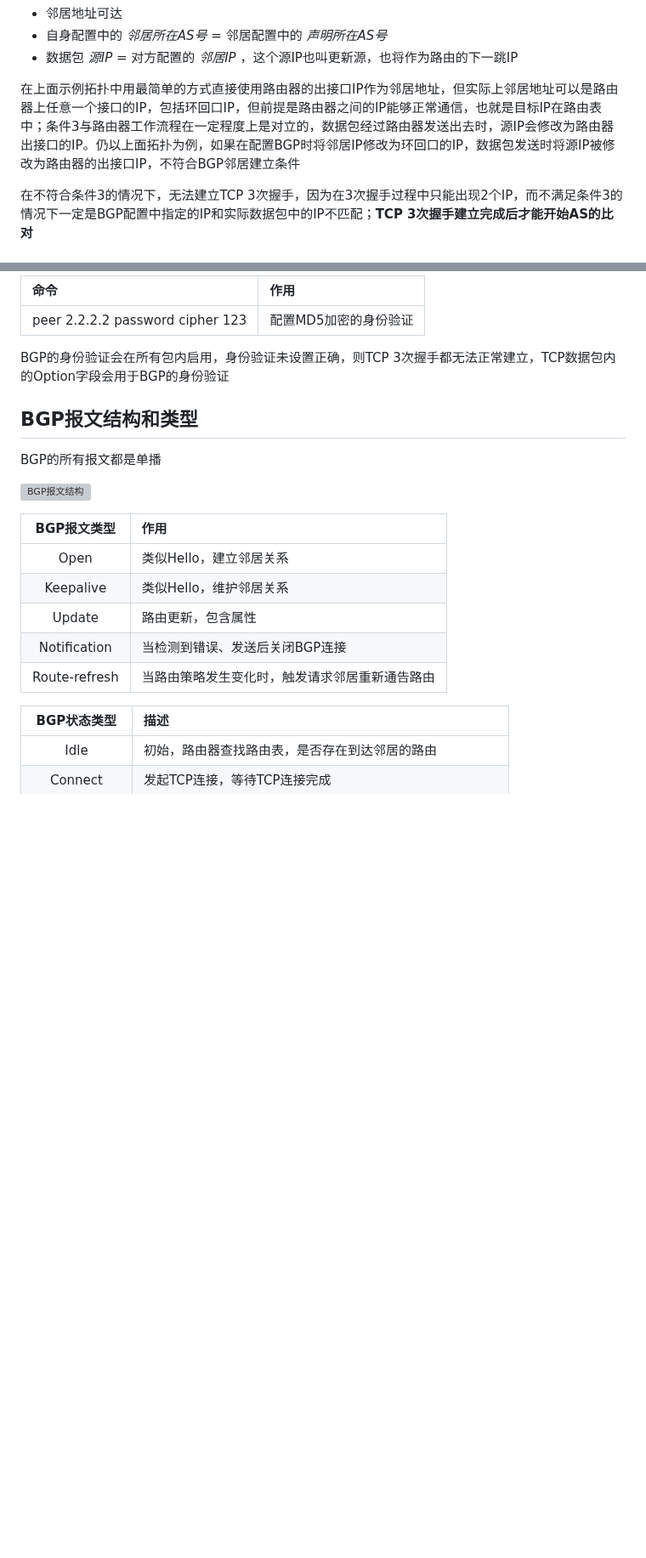
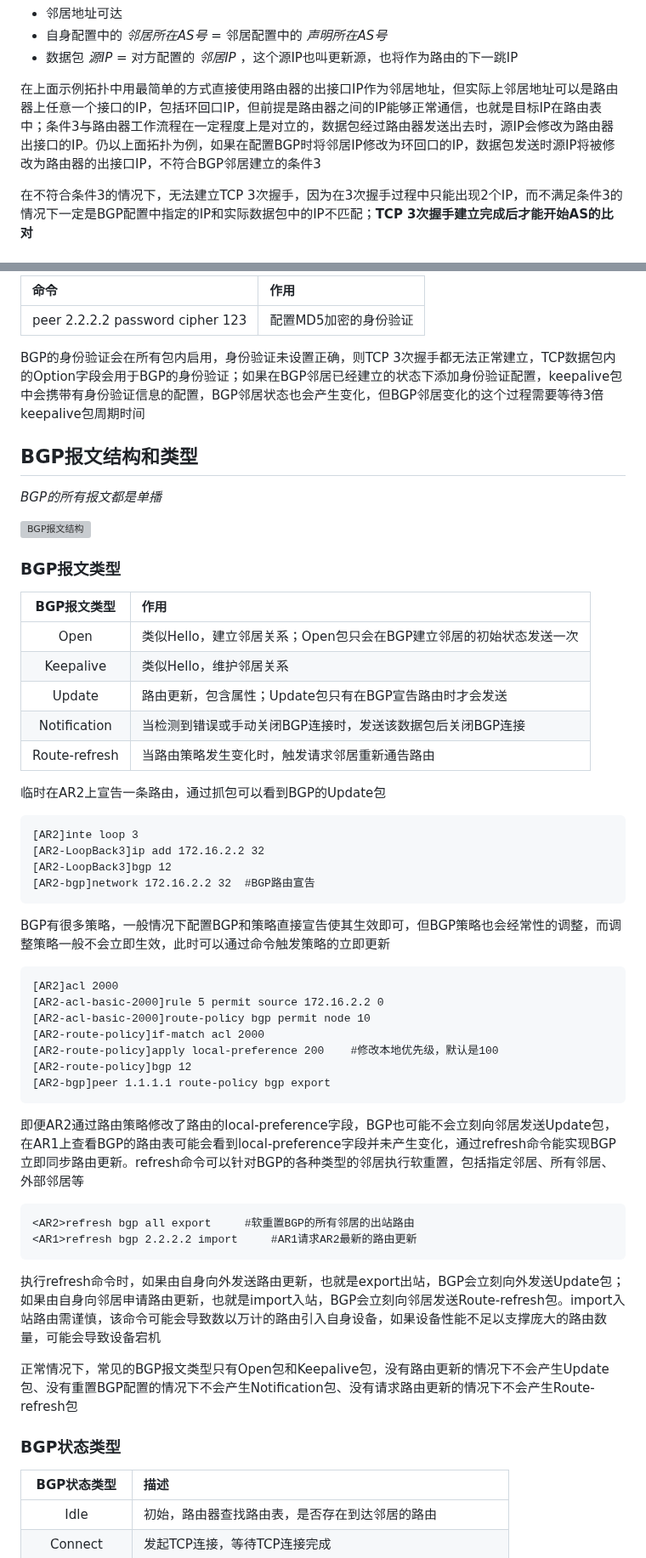
Before and after one commit to hebor/network, a Markdown page: 010.BGP.md, 2 parts joined by grey strips. Shown at 85% size. Rendered like a GitHub page; blank space fills up the shorter version; grey boxes are pictures that could not be loaded.

````diff
--- a/010.BGP.md
+++ b/010.BGP.md
@@ -103,7 +103,7 @@ Established是BGP的最终状态，这个状态就表示邻居建立完成。BGP
 - 自身配置中的 *邻居所在AS号* = 邻居配置中的 *声明所在AS号*
 - 数据包 *源IP* = 对方配置的 *邻居IP* ，这个源IP也叫更新源，也将作为路由的下一跳IP
 
-在上面示例拓扑中用最简单的方式直接使用路由器的出接口IP作为邻居地址，但实际上邻居地址可以是路由器上任意一个接口的IP，包括环回口IP，但前提是路由器之间的IP能够正常通信，也就是目标IP在路由表中；条件3与路由器工作流程在一定程度上是对立的，数据包经过路由器发送出去时，源IP会修改为路由器出接口的IP。仍以上面拓扑为例，如果在配置BGP时将邻居IP修改为环回口的IP，数据包发送时将源IP被修改为路由器的出接口IP，不符合BGP邻居建立条件
+在上面示例拓扑中用最简单的方式直接使用路由器的出接口IP作为邻居地址，但实际上邻居地址可以是路由器上任意一个接口的IP，包括环回口IP，但前提是路由器之间的IP能够正常通信，也就是目标IP在路由表中；条件3与路由器工作流程在一定程度上是对立的，数据包经过路由器发送出去时，源IP会修改为路由器出接口的IP。仍以上面拓扑为例，如果在配置BGP时将邻居IP修改为环回口的IP，数据包发送时源IP将被修改为路由器的出接口IP，不符合BGP邻居建立的条件3
 
 在不符合条件3的情况下，无法建立TCP 3次握手，因为在3次握手过程中只能出现2个IP，而不满足条件3的情况下一定是BGP配置中指定的IP和实际数据包中的IP不匹配；**TCP 3次握手建立完成后才能开始AS的比对**
 
@@ -196,21 +196,57 @@ EBGP邻居之间一般建议采用直连接口建立邻居关系
 | :-- | :-- |
 | peer 2.2.2.2 password cipher 123 | 配置MD5加密的身份验证 |
 
-BGP的身份验证会在所有包内启用，身份验证未设置正确，则TCP 3次握手都无法正常建立，TCP数据包内的Option字段会用于BGP的身份验证
+BGP的身份验证会在所有包内启用，身份验证未设置正确，则TCP 3次握手都无法正常建立，TCP数据包内的Option字段会用于BGP的身份验证；如果在BGP邻居已经建立的状态下添加身份验证配置，keepalive包中会携带有身份验证信息的配置，BGP邻居状态也会产生变化，但BGP邻居变化的这个过程需要等待3倍keepalive包周期时间
 
 ## BGP报文结构和类型
 
-BGP的所有报文都是单播
+*BGP的所有报文都是单播*
 
 ![BGP报文结构](https://www.z4a.net/images/2023/10/31/BGPbf2f0b3686c44882.png)
 
+### BGP报文类型
+
 | BGP报文类型 | 作用 |
 | :-: | :-- |
-| Open | 类似Hello，建立邻居关系 |
+| Open | 类似Hello，建立邻居关系；Open包只会在BGP建立邻居的初始状态发送一次 |
 | Keepalive | 类似Hello，维护邻居关系 |
-| Update | 路由更新，包含属性 |
-| Notification | 当检测到错误、发送后关闭BGP连接 |
+| Update | 路由更新，包含属性；Update包只有在BGP宣告路由时才会发送 |
+| Notification | 当检测到错误或手动关闭BGP连接时，发送该数据包后关闭BGP连接 |
 | Route-refresh | 当路由策略发生变化时，触发请求邻居重新通告路由 |
+
+临时在AR2上宣告一条路由，通过抓包可以看到BGP的Update包
+
+```VRP
+[AR2]inte loop 3
+[AR2-LoopBack3]ip add 172.16.2.2 32
+[AR2-LoopBack3]bgp 12
+[AR2-bgp]network 172.16.2.2 32	#BGP路由宣告
+```
+
+BGP有很多策略，一般情况下配置BGP和策略直接宣告使其生效即可，但BGP策略也会经常性的调整，而调整策略一般不会立即生效，此时可以通过命令触发策略的立即更新
+
+```VRP
+[AR2]acl 2000
+[AR2-acl-basic-2000]rule 5 permit source 172.16.2.2 0
+[AR2-acl-basic-2000]route-policy bgp permit node 10
+[AR2-route-policy]if-match acl 2000
+[AR2-route-policy]apply local-preference 200	#修改本地优先级，默认是100
+[AR2-route-policy]bgp 12
+[AR2-bgp]peer 1.1.1.1 route-policy bgp export
+```
+
+即便AR2通过路由策略修改了路由的local-preference字段，BGP也可能不会立刻向邻居发送Update包，在AR1上查看BGP的路由表可能会看到local-preference字段并未产生变化，通过refresh命令能实现BGP立即同步路由更新。refresh命令可以针对BGP的各种类型的邻居执行软重置，包括指定邻居、所有邻居、外部邻居等
+
+```VRP
+<AR2>refresh bgp all export		#软重置BGP的所有邻居的出站路由
+<AR1>refresh bgp 2.2.2.2 import		#AR1请求AR2最新的路由更新
+```
+
+执行refresh命令时，如果由自身向外发送路由更新，也就是export出站，BGP会立刻向外发送Update包；如果由自身向邻居申请路由更新，也就是import入站，BGP会立刻向邻居发送Route-refresh包。import入站路由需谨慎，该命令可能会导致数以万计的路由引入自身设备，如果设备性能不足以支撑庞大的路由数量，可能会导致设备宕机
+
+正常情况下，常见的BGP报文类型只有Open包和Keepalive包，没有路由更新的情况下不会产生Update包、没有重置BGP配置的情况下不会产生Notification包、没有请求路由更新的情况下不会产生Route-refresh包
+
+### BGP状态类型
 
 | BGP状态类型 | 描述 |
 | :-: | :-- |
````
Also changed, not shown: other parts of 010.BGP.md (+56 -1 lines).
